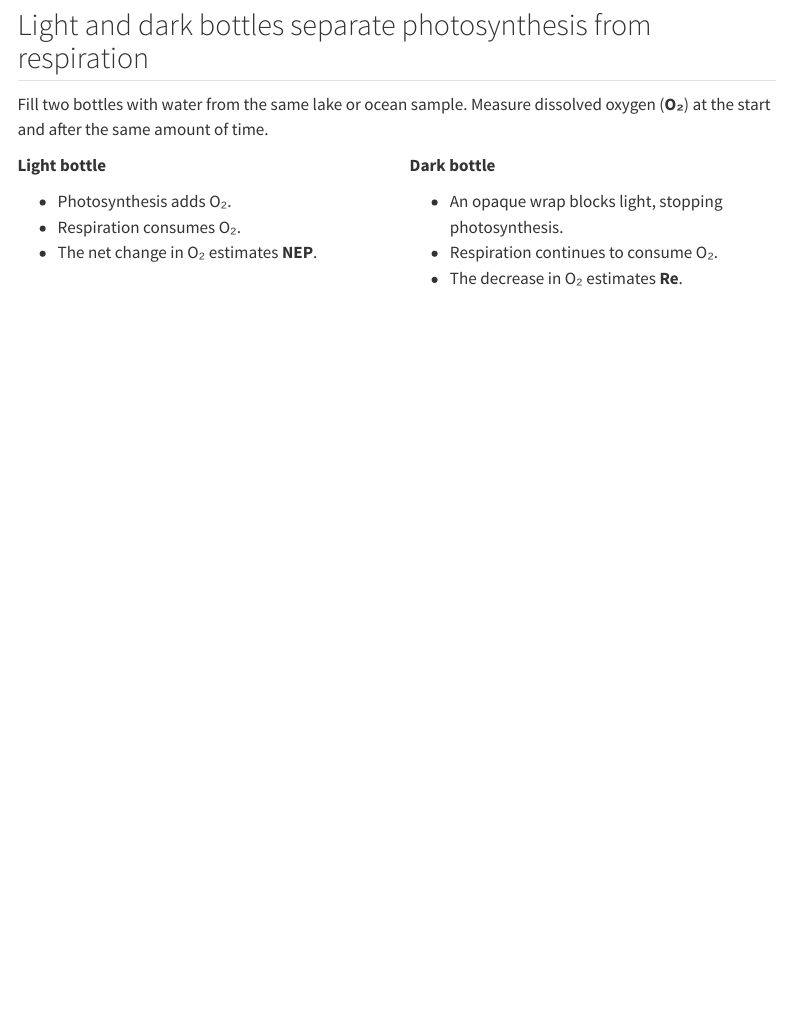
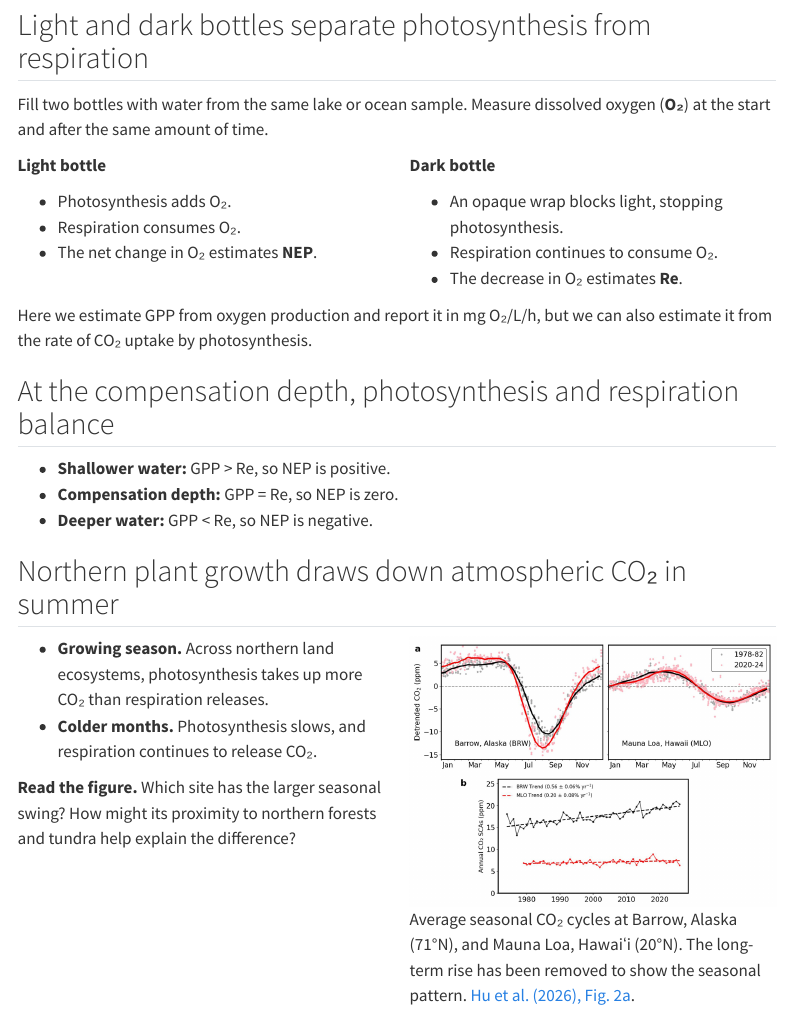
Before and after one commit to chrismerkord/biol-345, a Quarto document (lectures/slides/lecture-09-ecosyst-ecol/index.qmd): the page in a window 1100 px wide, from 5100 px down. Rendered offline with R 4.5, knitr and Pandoc in place of Quarto, with nearby package versions; menus at the side of the page are left out.

Commit message:
finish ecosystems

```diff
--- a/lectures/slides/lecture-09-ecosyst-ecol/index.qmd
+++ b/lectures/slides/lecture-09-ecosyst-ecol/index.qmd
@@ -273,3 +273,26 @@ Fill two bottles with water from the same lake or ocean sample. Measure [dissolv
 - The decrease in O₂ estimates **Re**.
 :::
 :::::
+
+Here we estimate GPP from oxygen production and report it in mg O₂/L/h, but we can also estimate it from the rate of CO₂ uptake by photosynthesis.
+
+## At the compensation depth, photosynthesis and respiration balance
+
+- **Shallower water:** GPP \> Re, so NEP is positive.
+- [**Compensation depth**]{.keyword}**:** GPP = Re, so NEP is zero.
+- **Deeper water:** GPP \< Re, so NEP is negative.
+
+## Northern plant growth draws down atmospheric CO₂ in summer
+
+::::: columns
+::: column
+- **Growing season.** Across northern land ecosystems, photosynthesis takes up more CO₂ than respiration releases.
+- **Colder months.** Photosynthesis slows, and respiration continues to release CO₂.
+
+**Read the figure.** Which site has the larger seasonal swing? How might its proximity to northern forests and tundra help explain the difference?
+:::
+
+::: column
+![Average seasonal CO₂ cycles at Barrow, Alaska (71°N), and Mauna Loa, Hawaiʻi (20°N). The long-term rise has been removed to show the seasonal pattern. [Hu et al. (2026), Fig. 2a](https://doi.org/10.1029/2026GB009375).](images/hu-et-al-2026-seasonal-co2.png){fig-alt="Monthly CO₂ curves for two time periods at each site. CO₂ falls during the Northern Hemisphere growing season at both sites, with a larger spring-to-late-summer drop at Barrow."}
+:::
+:::::
```
Also changed, not shown: lectures/slides/lecture-09-ecosyst-ecol/images/hu-et-al-2026-seasonal-co2.png (added).
